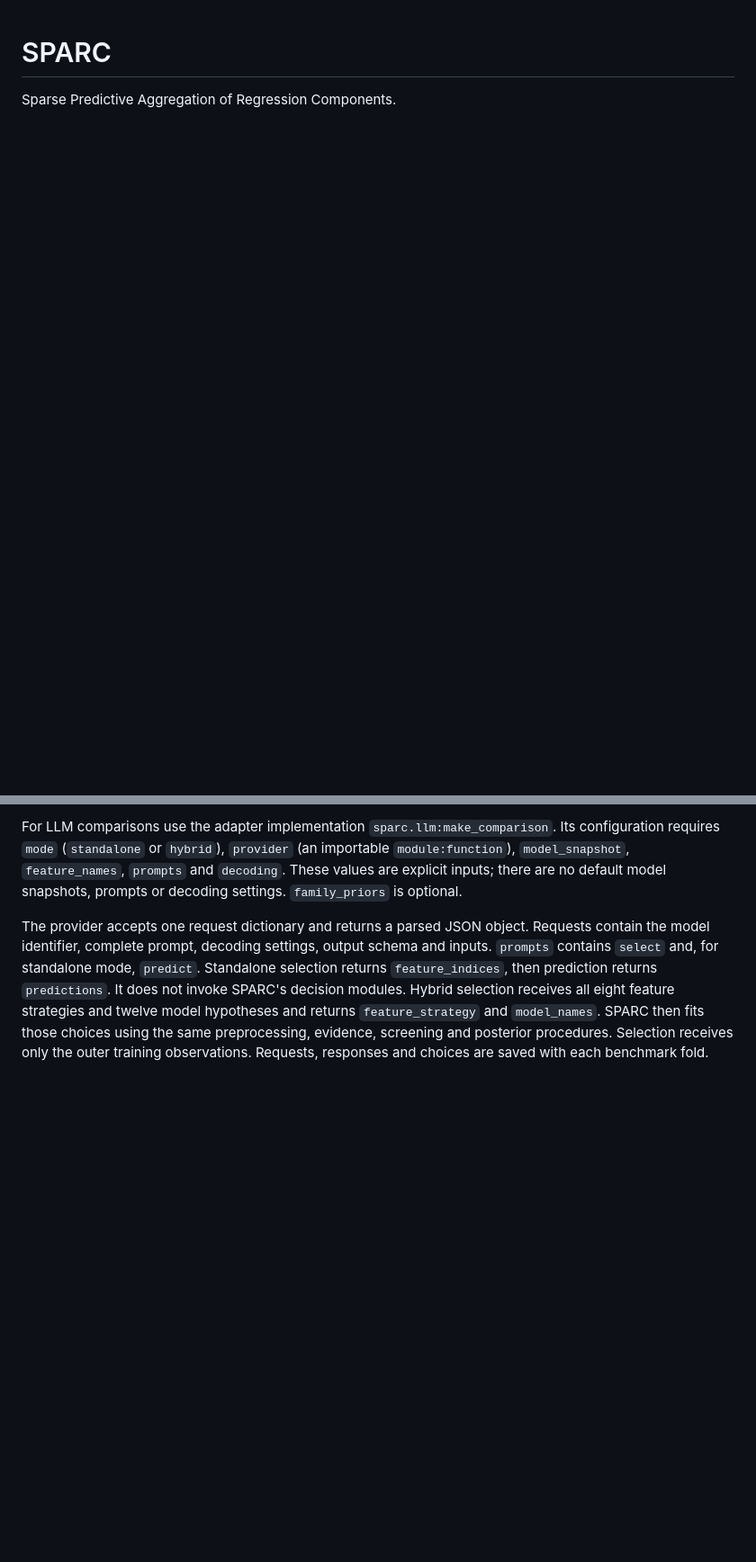
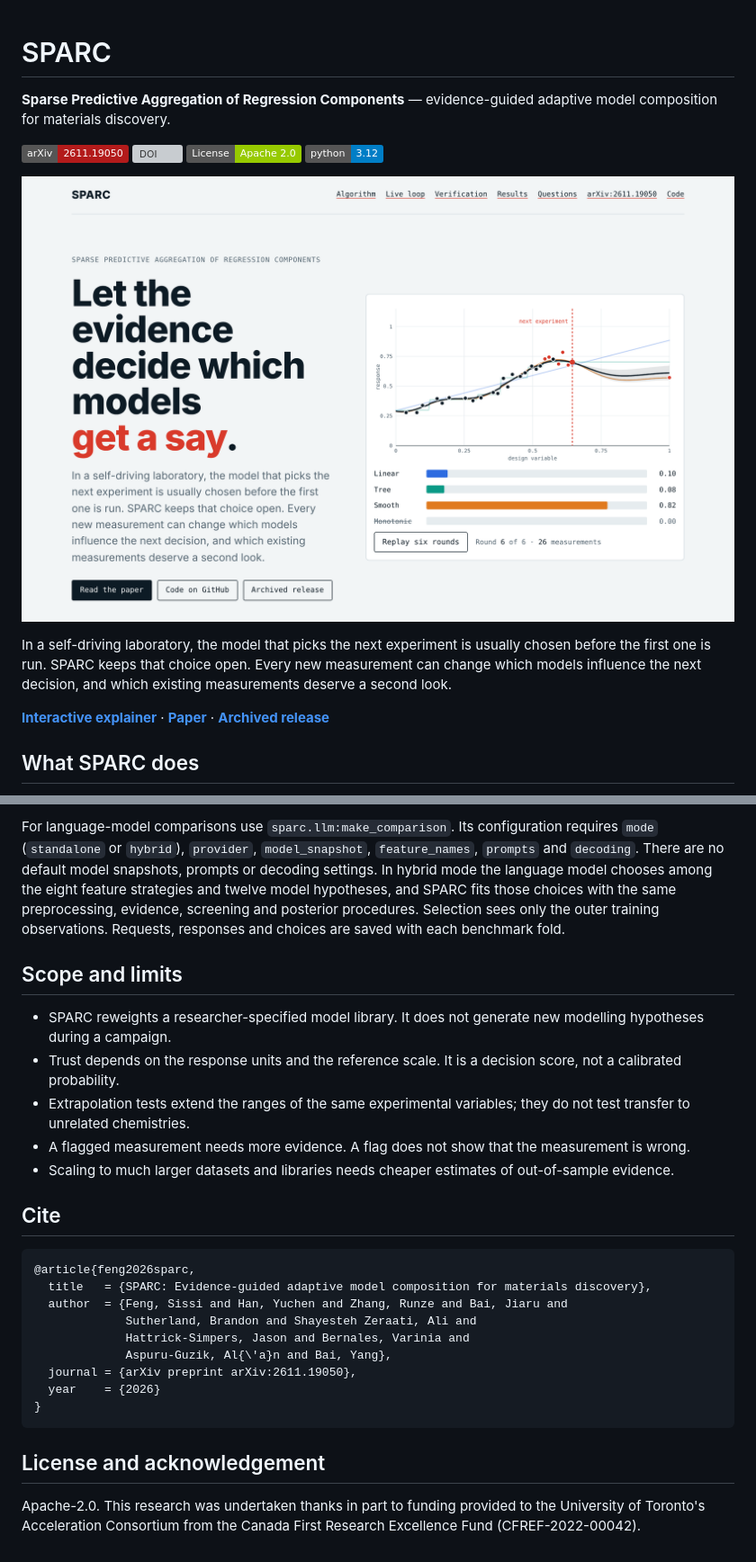
Before and after one commit to SissiFeng/SPARC, a Markdown page: README.md, 2 parts joined by grey strips. Shown at 90% size. GitHub-like rendering; pictures changed too: docs/hero.png (added); badges without logos; blank space fills up the shorter version; grey boxes are pictures that could not be loaded.

````diff
--- a/README.md
+++ b/README.md
@@ -1,3 +1,17 @@
 # SPARC
 
-Sparse Predictive Aggregation of Regression Components.
+**Sparse Predictive Aggregation of Regression Components** — evidence-guided adaptive model composition for materials discovery.
+
+[![arXiv](https://img.shields.io/badge/arXiv-2611.19050-b31b1b.svg)](https://arxiv.org/abs/2611.19050)
+[![DOI](https://img.shields.io/badge/DOI-10.5281%2Fzenodo.24201692-blue.svg)](https://doi.org/10.5281/zenodo.24201692)
+[![License](https://img.shields.io/badge/License-Apache_2.0-green.svg)](LICENSE)
+![Python](https://img.shields.io/badge/python-3.12-blue.svg)
+
+[![SPARC explained: an interactive walkthrough](docs/hero.png)](https://sissifeng.github.io/SPARC/)
+
+In a self-driving laboratory, the model that picks the next experiment is usually chosen before the first one is run. SPARC keeps that choice open. Every new measurement can change which models influence the next decision, and which existing measurements deserve a second look.
+
+**[Interactive explainer](https://sissifeng.github.io/SPARC/)** · **[Paper](https://arxiv.org/abs/2611.19050)** · **[Archived release](https://doi.org/10.5281/zenodo.24201692)**
+
+## What SPARC does
+
@@ -115,17 +159,28 @@ may be supplied directly when their construction is independent of task labels.
 
-For LLM comparisons use the adapter implementation `sparc.llm:make_comparison`.
-Its configuration requires `mode` (`standalone` or `hybrid`), `provider`
-(an importable `module:function`), `model_snapshot`, `feature_names`, `prompts`
-and `decoding`. These values are explicit inputs; there are no default model
-snapshots, prompts or decoding settings. `family_priors` is optional.
+For language-model comparisons use `sparc.llm:make_comparison`. Its configuration requires `mode` (`standalone` or `hybrid`), `provider`, `model_snapshot`, `feature_names`, `prompts` and `decoding`. There are no default model snapshots, prompts or decoding settings. In hybrid mode the language model chooses among the eight feature strategies and twelve model hypotheses, and SPARC fits those choices with the same preprocessing, evidence, screening and posterior procedures. Selection sees only the outer training observations. Requests, responses and choices are saved with each benchmark fold.
 
-The provider accepts one request dictionary and returns a parsed JSON object.
-Requests contain the model identifier, complete prompt, decoding settings,
-output schema and inputs. `prompts` contains `select` and, for standalone mode,
-`predict`. Standalone selection returns `feature_indices`, then prediction
-returns `predictions`. It does not invoke SPARC's decision modules. Hybrid
-selection receives all eight feature strategies and twelve model hypotheses
-and returns `feature_strategy` and `model_names`. SPARC then fits those choices
-using the same preprocessing, evidence, screening and posterior procedures.
-Selection receives only the outer training observations. Requests, responses
-and choices are saved with each benchmark fold.
+## Scope and limits
+
+- SPARC reweights a researcher-specified model library. It does not generate new modelling hypotheses during a campaign.
+- Trust depends on the response units and the reference scale. It is a decision score, not a calibrated probability.
+- Extrapolation tests extend the ranges of the same experimental variables; they do not test transfer to unrelated chemistries.
+- A flagged measurement needs more evidence. A flag does not show that the measurement is wrong.
+- Scaling to much larger datasets and libraries needs cheaper estimates of out-of-sample evidence.
+
+## Cite
+
+```bibtex
+@article{feng2026sparc,
+  title   = {SPARC: Evidence-guided adaptive model composition for materials discovery},
+  author  = {Feng, Sissi and Han, Yuchen and Zhang, Runze and Bai, Jiaru and
+             Sutherland, Brandon and Shayesteh Zeraati, Ali and
+             Hattrick-Simpers, Jason and Bernales, Varinia and
+             Aspuru-Guzik, Al{\'a}n and Bai, Yang},
+  journal = {arXiv preprint arXiv:2611.19050},
+  year    = {2026}
+}
+```
+
+## License and acknowledgement
+
+Apache-2.0. This research was undertaken thanks in part to funding provided to the University of Toronto's Acceleration Consortium from the Canada First Research Excellence Fund (CFREF-2022-00042).
````
Also changed, not shown: other parts of README.md (+90 -60 lines), 3 other files.
